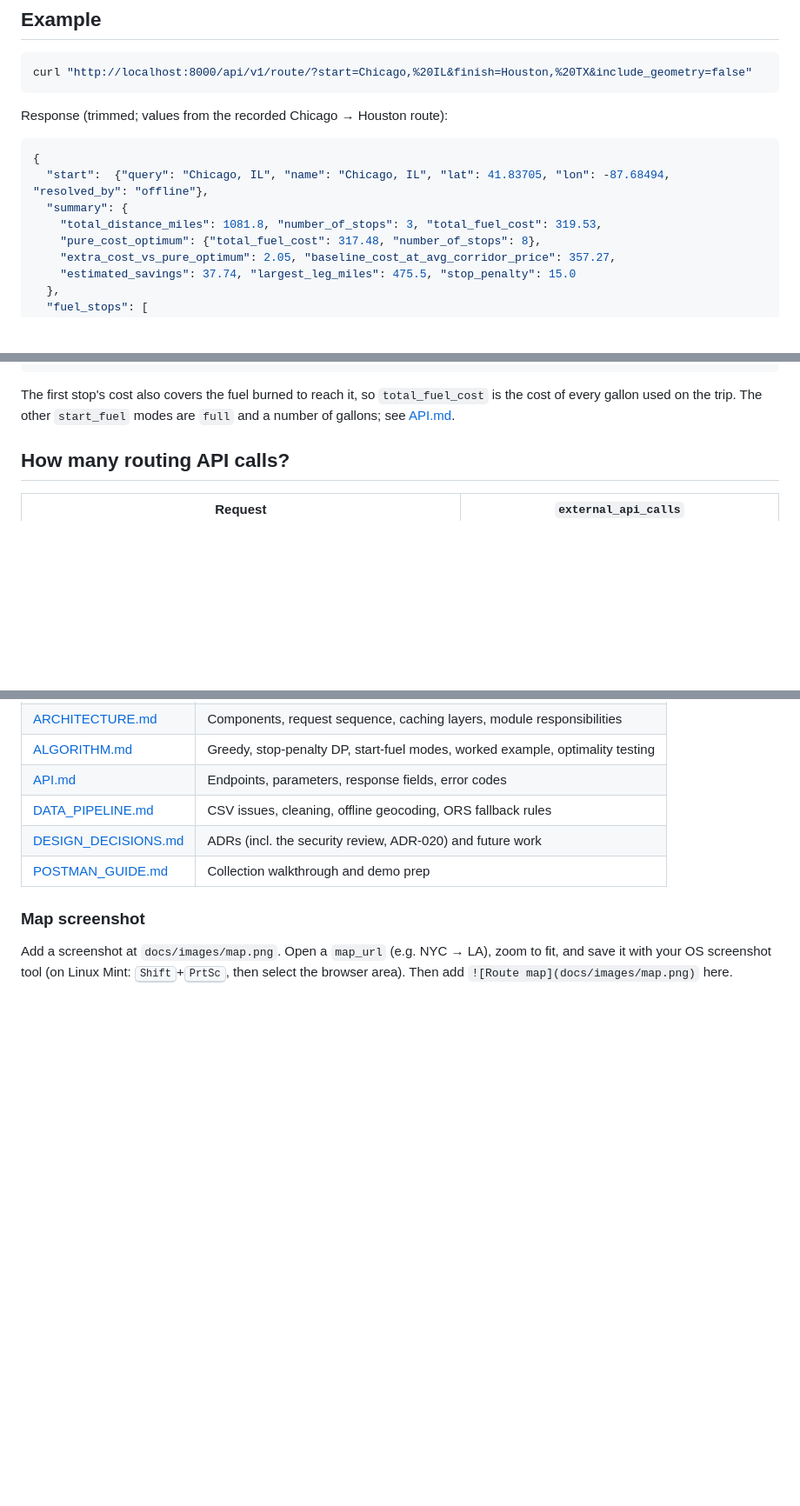
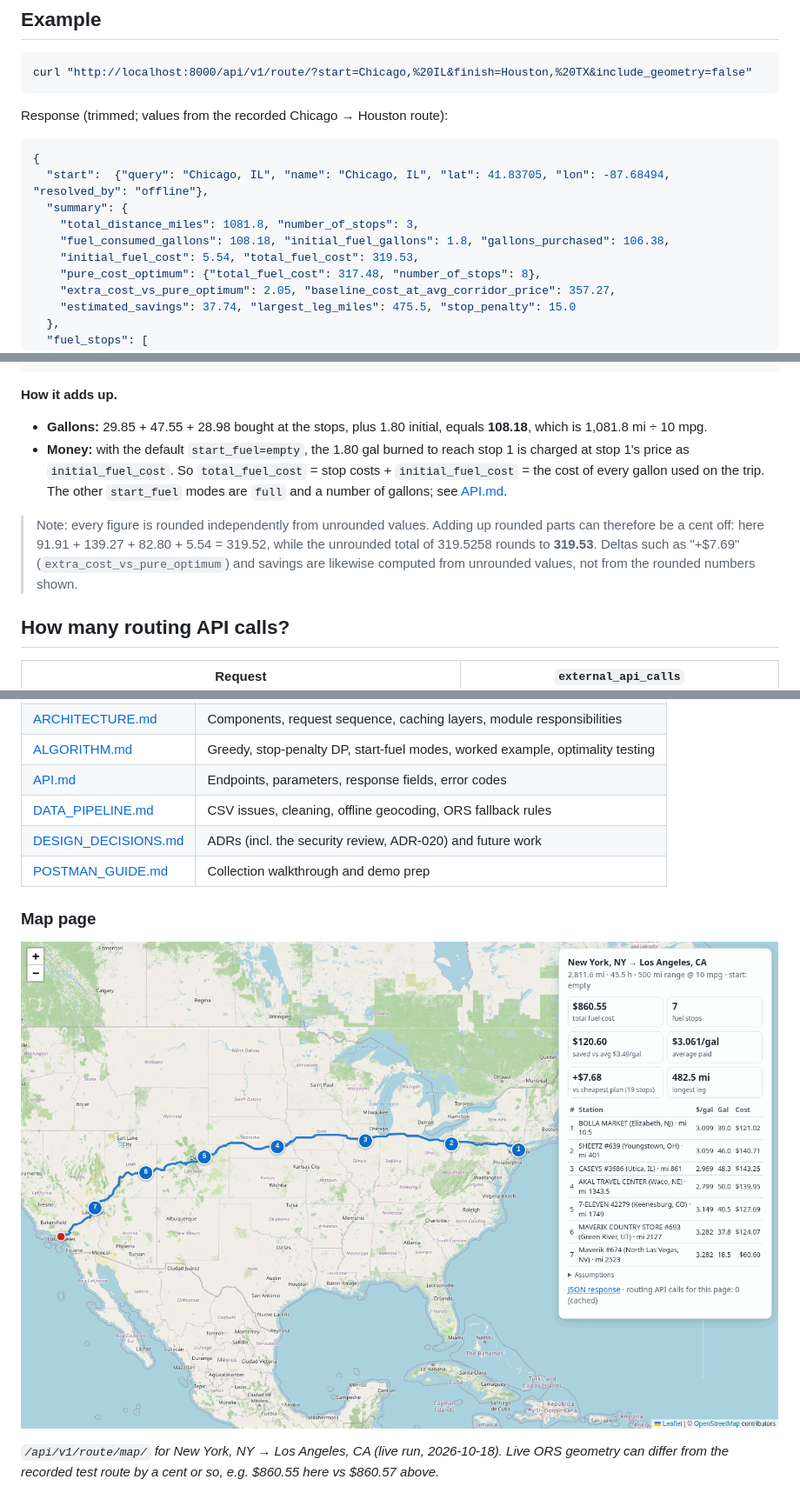
Before and after one commit to Jatin-1602/fuel-route-optimizer, a Markdown page: README.md, 3 parts joined by grey strips. Shown: that part at 87% size. GitHub-like rendering; pictures changed too: docs/images/map.png (added); blank space fills up the shorter version.

Commit message:
docs: add map screenshot and reconcile README example

````diff
--- a/README.md
+++ b/README.md
@@ -54,7 +54,9 @@ Response (trimmed; values from the recorded Chicago → Houston route):
 {
   "start":  {"query": "Chicago, IL", "name": "Chicago, IL", "lat": 41.83705, "lon": -87.68494, "resolved_by": "offline"},
   "summary": {
-    "total_distance_miles": 1081.8, "number_of_stops": 3, "total_fuel_cost": 319.53,
+    "total_distance_miles": 1081.8, "number_of_stops": 3,
+    "fuel_consumed_gallons": 108.18, "initial_fuel_gallons": 1.8, "gallons_purchased": 106.38,
+    "initial_fuel_cost": 5.54, "total_fuel_cost": 319.53,
     "pure_cost_optimum": {"total_fuel_cost": 317.48, "number_of_stops": 8},
     "extra_cost_vs_pure_optimum": 2.05, "baseline_cost_at_avg_corridor_price": 357.27,
     "estimated_savings": 37.74, "largest_leg_miles": 475.5, "stop_penalty": 15.0
@@ -73,7 +75,11 @@ Response (trimmed; values from the recorded Chicago → Houston route):
 }
 ```
 
-The first stop's cost also covers the fuel burned to reach it, so `total_fuel_cost` is the cost of every gallon used on the trip. The other `start_fuel` modes are `full` and a number of gallons; see [API.md](docs/API.md).
+**How it adds up.**
+- **Gallons:** 29.85 + 47.55 + 28.98 bought at the stops, plus 1.80 initial, equals **108.18**, which is 1,081.8 mi ÷ 10 mpg.
+- **Money:** with the default `start_fuel=empty`, the 1.80 gal burned to reach stop 1 is charged at stop 1's price as `initial_fuel_cost`. So `total_fuel_cost` = stop costs + `initial_fuel_cost` = the cost of every gallon used on the trip. The other `start_fuel` modes are `full` and a number of gallons; see [API.md](docs/API.md).
+
+> Note: every figure is rounded independently from unrounded values. Adding up rounded parts can therefore be a cent off: here 91.91 + 139.27 + 82.80 + 5.54 = 319.52, while the unrounded total of 319.5258 rounds to **319.53**. Deltas such as "+$7.69" (`extra_cost_vs_pure_optimum`) and savings are likewise computed from unrounded values, not from the rounded numbers shown.
 
 ## How many routing API calls?
 
@@ -156,6 +162,8 @@ The optimizer is checked against an independent brute-force DP on 900 random ins
 | [DESIGN_DECISIONS.md](docs/DESIGN_DECISIONS.md) | ADRs (incl. the security review, ADR-020) and future work |
 | [POSTMAN_GUIDE.md](docs/POSTMAN_GUIDE.md) | Collection walkthrough and demo prep |
 
-### Map screenshot
+### Map page
 
-Add a screenshot at `docs/images/map.png`. Open a `map_url` (e.g. NYC → LA), zoom to fit, and save it with your OS screenshot tool (on Linux Mint: <kbd>Shift</kbd>+<kbd>PrtSc</kbd>, then select the browser area). Then add `![Route map](docs/images/map.png)` here.
+![NYC to LA route map: numbered fuel stops on the route line, with the summary panel and stop table](docs/images/map.png)
+
+*`/api/v1/route/map/` for New York, NY → Los Angeles, CA (live run, 2026-10-18). Live ORS geometry can differ from the recorded test route by a cent or so, e.g. $860.55 here vs $860.57 above.*
````
Also changed, not shown: other parts of README.md (+1 -1 lines).
